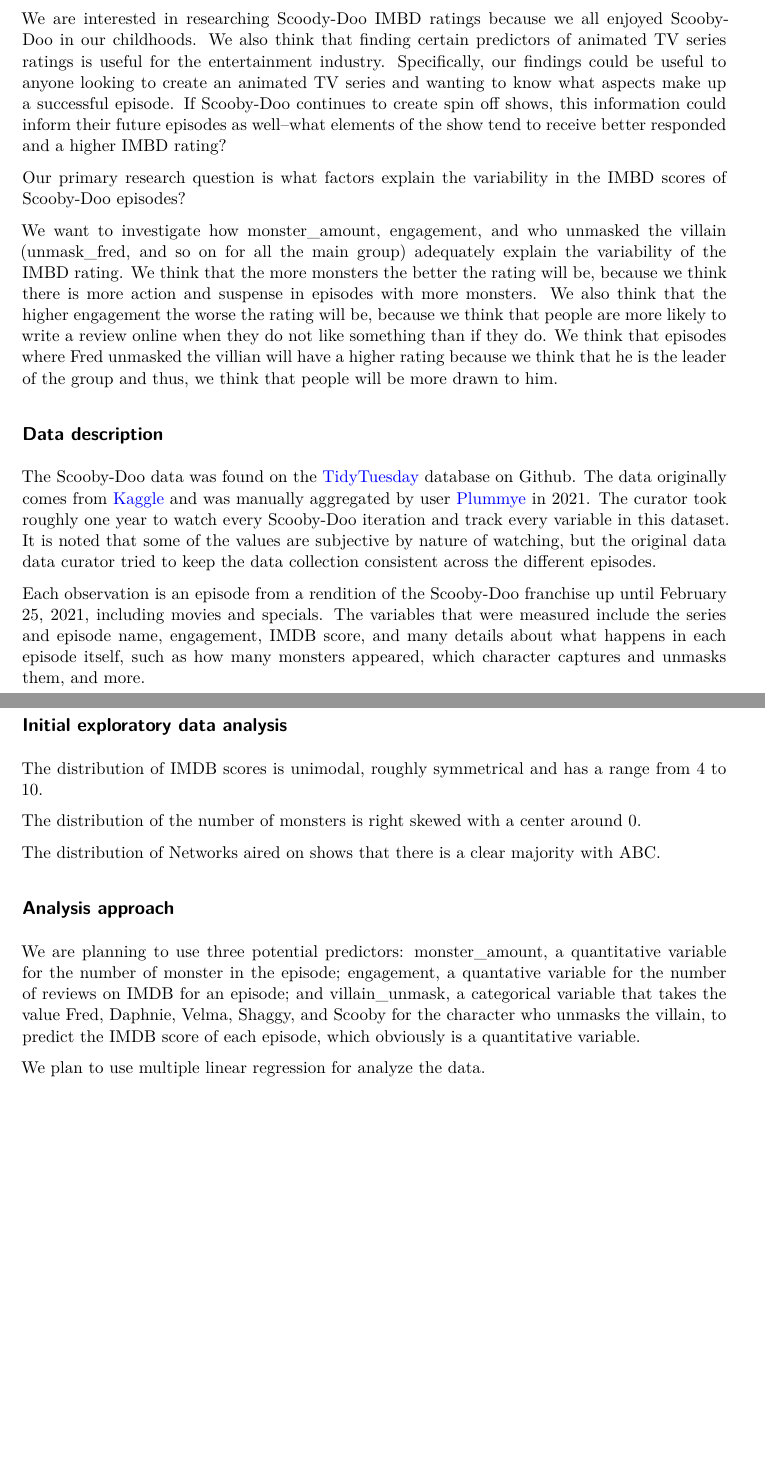
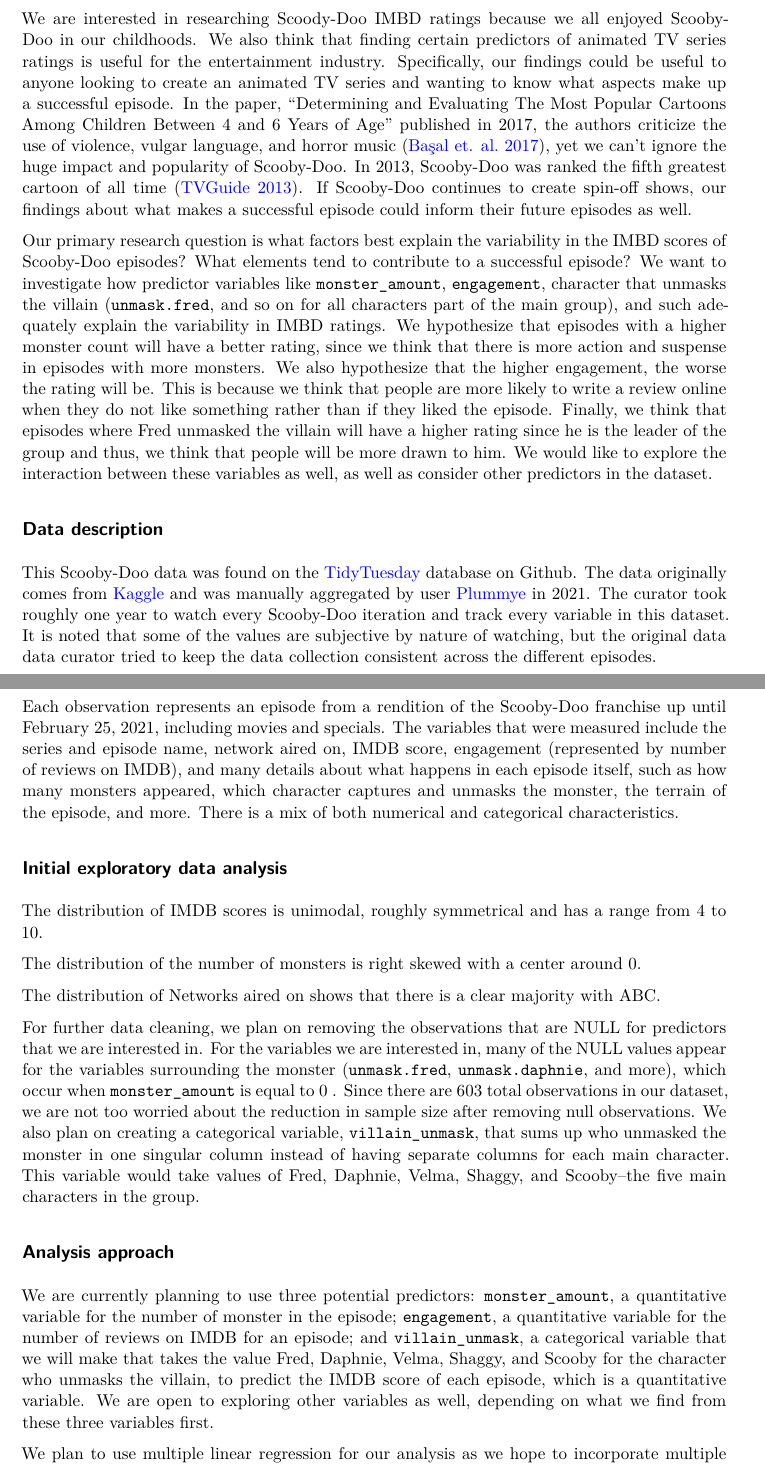
Before and after one commit to sta210-fa23/project-Regression-Rockstars, a Quarto document (proposal.qmd): two parts of pages 1 and 2 of 2, joined at a grey line, cut so that both start at the same text, the shorter picture padded with empty space. Rendered offline with R 4.5, knitr and Pandoc in place of Quarto, then LaTeX, with nearby package versions; the code is not run, so its results and figures are left out.

Commit message:
Added literature and data cleaning description

````diff
--- a/proposal.qmd
+++ b/proposal.qmd
@@ -26,17 +26,15 @@
 
 Scooby-Doo is a popular animated TV show that follows a group of teenagers and a talking Great Dane, Scooby-Doo, as they solve mysteries involving supernatural monsters and creatures. Each episodes typically involves seeking and scheming to find the villain, ending with a dramatic unmasking of the monster. The show focuses on themes of friendship and teamwork. The show aired on CBS from 1969 - 1976, but there has been many subseries and reboots.
 
-We are interested in researching Scoody-Doo IMBD ratings because we all enjoyed Scooby-Doo in our childhoods. We also think that finding certain predictors of animated TV series ratings is useful for the entertainment industry. Specifically, our findings could be useful to anyone looking to create an animated TV series and wanting to know what aspects make up a successful episode. If Scooby-Doo continues to create spin off shows, this information could inform their future episodes as well--what elements of the show tend to receive better responded and a higher IMBD rating?
+We are interested in researching Scoody-Doo IMBD ratings because we all enjoyed Scooby-Doo in our childhoods. We also think that finding certain predictors of animated TV series ratings is useful for the entertainment industry. Specifically, our findings could be useful to anyone looking to create an animated TV series and wanting to know what aspects make up a successful episode. In the paper, "Determining and Evaluating The Most Popular Cartoons Among Children Between 4 and 6 Years of Age" published in 2017, the authors criticize the use of violence, vulgar language, and horror music ([Başal et. al. 2017](https://www.researchgate.net/publication/318108700_Determining_and_Evaluating_The_Most_Popular_Cartoons_Among_Children_Between_4_and_6_Years_of_Age)), yet we can't ignore the huge impact and popularity of Scooby-Doo. In 2013, Scooby-Doo was ranked the fifth greatest cartoon of all time ([TVGuide 2013](https://www.foxnews.com/entertainment/tv-guide-magazines-60-greatest-cartoons-of-all-time)). If Scooby-Doo continues to create spin-off shows, our findings about what makes a successful episode could inform their future episodes as well.
 
-Our primary research question is what factors explain the variability in the IMBD scores of Scooby-Doo episodes?
-
-We want to investigate how monster_amount, engagement, and who unmasked the villain (unmask_fred, and so on for all the main group) adequately explain the variability of the IMBD rating. We think that the more monsters the better the rating will be, because we think there is more action and suspense in episodes with more monsters. We also think that the higher engagement the worse the rating will be, because we think that people are more likely to write a review online when they do not like something than if they do. We think that episodes where Fred unmasked the villian will have a higher rating because we think that he is the leader of the group and thus, we think that people will be more drawn to him.
+Our primary research question is what factors best explain the variability in the IMBD scores of Scooby-Doo episodes? What elements tend to contribute to a successful episode? We want to investigate how predictor variables like `monster_amount`, `engagement`, character that unmasks the villain (`unmask.fred`, and so on for all characters part of the main group), and such adequately explain the variability in IMBD ratings. We hypothesize that episodes with a higher monster count will have a better rating, since we think that there is more action and suspense in episodes with more monsters. We also hypothesize that the higher engagement, the worse the rating will be. This is because we think that people are more likely to write a review online when they do not like something rather than if they liked the episode. Finally, we think that episodes where Fred unmasked the villain will have a higher rating since he is the leader of the group and thus, we think that people will be more drawn to him. We would like to explore the interaction between these variables as well, as well as consider other predictors in the dataset.
 
 ## Data description
 
-The Scooby-Doo data was found on the [TidyTuesday](https://github.com/rfordatascience/tidytuesday/blob/master/data/2021/2021-07-13/readme.md#scooby-doo-episodes) database on Github. The data originally comes from [Kaggle](https://www.kaggle.com/datasets/williamschooleman/scoobydoo-complete) and was manually aggregated by user [Plummye](https://www.kaggle.com/williamschooleman) in 2021. The curator took roughly one year to watch every Scooby-Doo iteration and track every variable in this dataset. It is noted that some of the values are subjective by nature of watching, but the original data data curator tried to keep the data collection consistent across the different episodes.
+This Scooby-Doo data was found on the [TidyTuesday](https://github.com/rfordatascience/tidytuesday/blob/master/data/2021/2021-07-13/readme.md#scooby-doo-episodes) database on Github. The data originally comes from [Kaggle](https://www.kaggle.com/datasets/williamschooleman/scoobydoo-complete) and was manually aggregated by user [Plummye](https://www.kaggle.com/williamschooleman) in 2021. The curator took roughly one year to watch every Scooby-Doo iteration and track every variable in this dataset. It is noted that some of the values are subjective by nature of watching, but the original data data curator tried to keep the data collection consistent across the different episodes.
 
-Each observation is an episode from a rendition of the Scooby-Doo franchise up until February 25, 2021, including movies and specials. The variables that were measured include the series and episode name, engagement, IMDB score, and many details about what happens in each episode itself, such as how many monsters appeared, which character captures and unmasks them, and more.
+Each observation represents an episode from a rendition of the Scooby-Doo franchise up until February 25, 2021, including movies and specials. The variables that were measured include the series and episode name, network aired on, IMDB score, engagement (represented by number of reviews on IMDB), and many details about what happens in each episode itself, such as how many monsters appeared, which character captures and unmasks the monster, the terrain of the episode, and more. There is a mix of both numerical and categorical characteristics.
 
 ## Initial exploratory data analysis
 
@@ -133,11 +131,13 @@
   theme_minimal()
 ```
 
+For further data cleaning, we plan on removing the observations that are NULL for predictors that we are interested in. For the variables we are interested in, many of the NULL values appear for the variables surrounding the monster (`unmask.fred`, `unmask.daphnie`, and more), which occur when `monster_amount` is equal to 0 . Since there are 603 total observations in our dataset, we are not too worried about the reduction in sample size after removing null observations. We also plan on creating a categorical variable, `villain_unmask`, that sums up who unmasked the monster in one singular column instead of having separate columns for each main character. This variable would take values of Fred, Daphnie, Velma, Shaggy, and Scooby--the five main characters in the group.
+
 ## Analysis approach
 
-We are planning to use three potential predictors: monster_amount, a quantitative variable for the number of monster in the episode; engagement, a quantative variable for the number of reviews on IMDB for an episode; and villain_unmask, a categorical variable that takes the value Fred, Daphnie, Velma, Shaggy, and Scooby for the character who unmasks the villain, to predict the IMDB score of each episode, which obviously is a quantitative variable.
+We are currently planning to use three potential predictors: `monster_amount`, a quantitative variable for the number of monster in the episode; `engagement`, a quantitative variable for the number of reviews on IMDB for an episode; and `villain_unmask`, a categorical variable that we will make that takes the value Fred, Daphnie, Velma, Shaggy, and Scooby for the character who unmasks the villain, to predict the IMDB score of each episode, which is a quantitative variable. We are open to exploring other variables as well, depending on what we find from these three variables first.
 
-We plan to use multiple linear regression for analyze the data.
+We plan to use multiple linear regression for our analysis as we hope to incorporate multiple variables in our model. We plan on testing different models, experimenting with interaction terms and number of included terms, and we will choose our final model based on metrics such as $R^2_{adj}$, AIC/BIC, and more while ensuring that there is no multicollinearity in our model using VIF.
 
 ## Data dictionary
 
````
Also changed, not shown: proposal.pdf.
